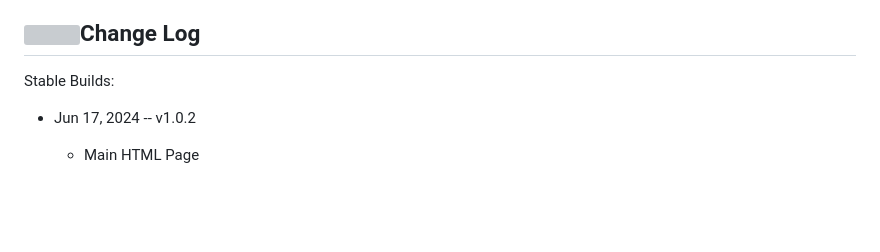
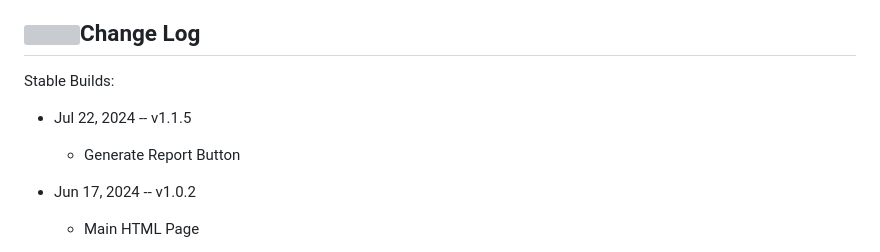
Before and after one commit to cvera08/ai-stock-predictions, a Markdown page: README.md, the part around the change. Drawn GitHub-style; blank space fills up the shorter version; grey boxes are pictures that could not be loaded.

Commit message:
chore(readme): generate report version

```diff
--- a/README.md
+++ b/README.md
@@ -124,6 +124,9 @@ ___
 
 Stable Builds:
 
+* Jul 22, 2024 -- v1.1.5
+  * Generate Report Button
+
 * Jun 17, 2024 -- v1.0.2
   * Main HTML Page
 
```
